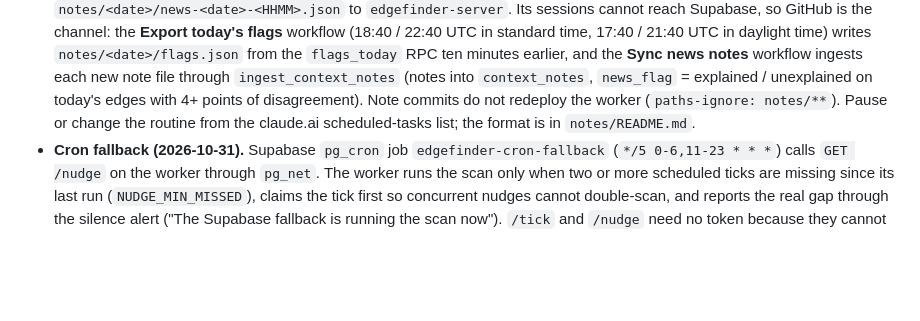
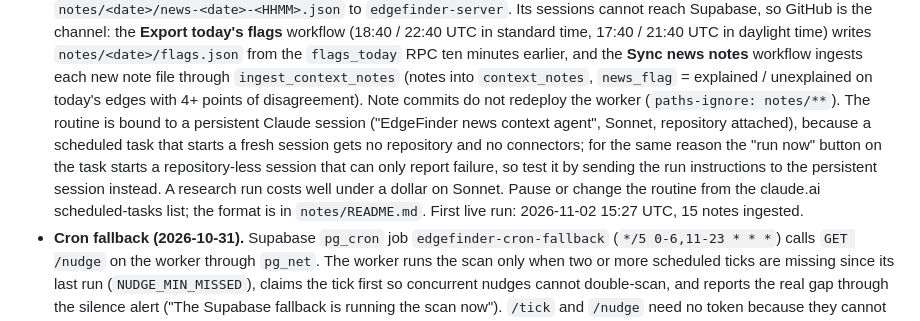
Before and after one commit to Khalidinter/edgefinder-pro-assist-, a Markdown page: ops/README.md, the part around the change. GitHub-like rendering; blank space fills up the shorter version.

Commit message:
ops: how the news routine is bound and tested
Co-Authored-By: Claude Fable 5.1 <noreply@anthropic.com>
Claude-Session: https://claude.ai/code/session_012MC3YJDDpKi51dXAdzmY6W

```diff
--- a/ops/README.md
+++ b/ops/README.md
@@ -228,8 +228,14 @@ both private). These dashboard steps remain, in this order:
   **Sync news notes** workflow ingests each new note file through
   `ingest_context_notes` (notes into `context_notes`, `news_flag` = explained /
   unexplained on today's edges with 4+ points of disagreement). Note commits do not
-  redeploy the worker (`paths-ignore: notes/**`). Pause or change the routine from the
-  claude.ai scheduled-tasks list; the format is in `notes/README.md`.
+  redeploy the worker (`paths-ignore: notes/**`). The routine is bound to a persistent
+  Claude session ("EdgeFinder news context agent", Sonnet, repository attached), because
+  a scheduled task that starts a fresh session gets no repository and no connectors;
+  for the same reason the "run now" button on the task starts a repository-less session
+  that can only report failure, so test it by sending the run instructions to the
+  persistent session instead. A research run costs well under a dollar on Sonnet.
+  Pause or change the routine from the claude.ai scheduled-tasks list; the format is in
+  `notes/README.md`. First live run: 2026-11-02 15:27 UTC, 15 notes ingested.
 - **Cron fallback (2026-10-31).** Supabase `pg_cron` job `edgefinder-cron-fallback`
   (`*/5 0-6,11-23 * * *`) calls `GET /nudge` on the worker through `pg_net`. The
   worker runs the scan only when two or more scheduled ticks are missing since its
```
